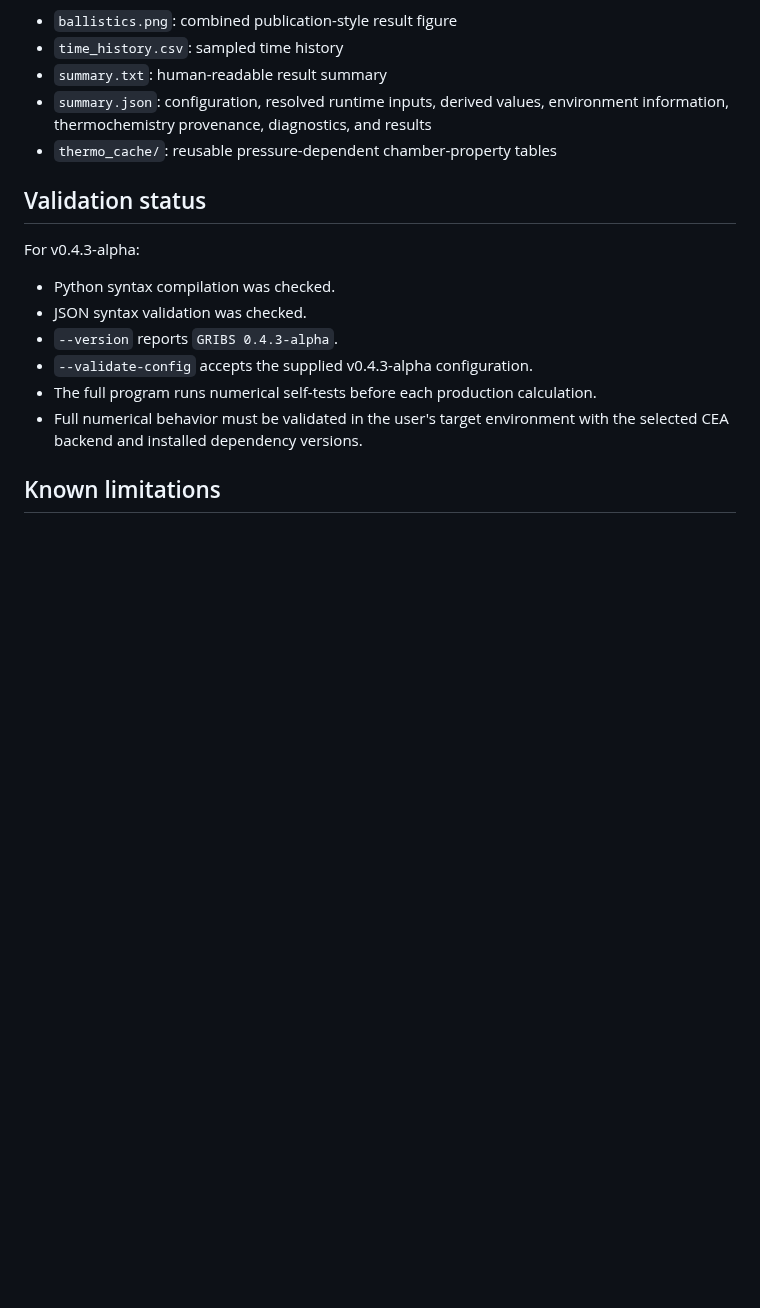
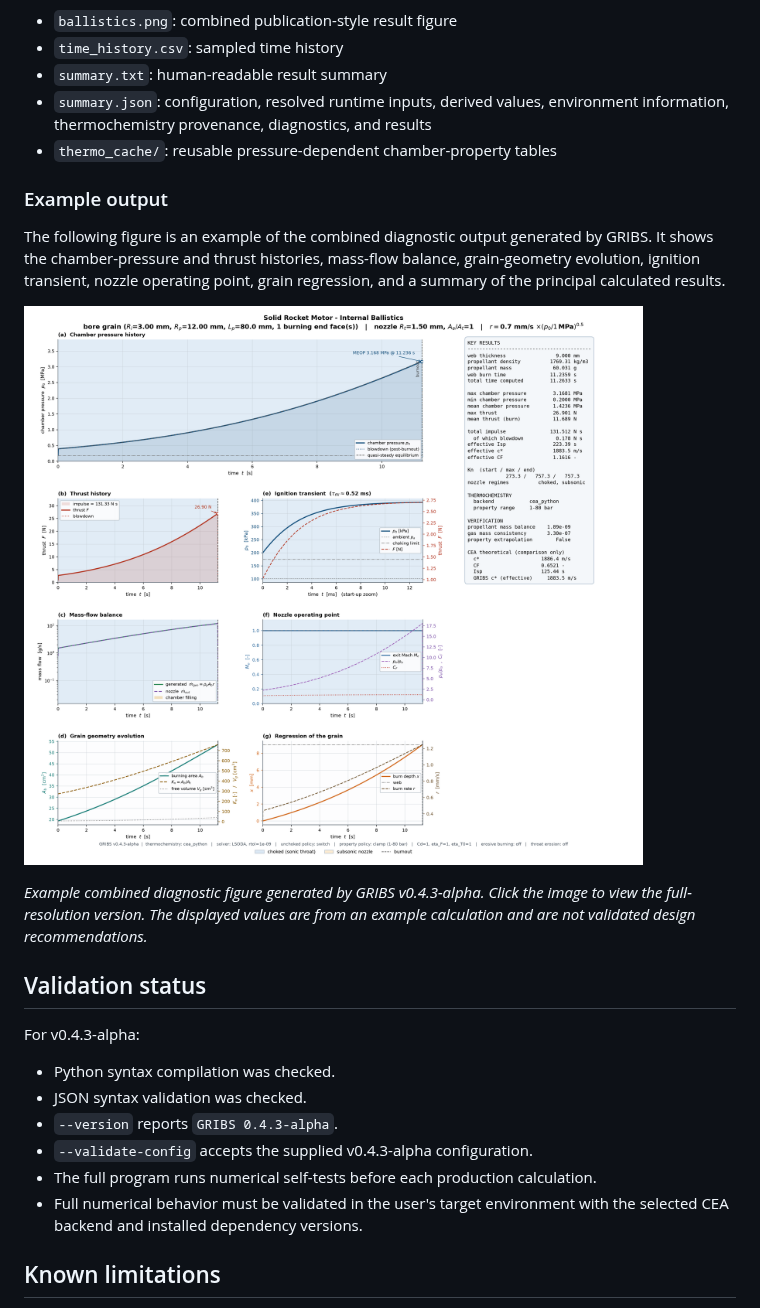
Before and after one commit to Team-TSA/GRIBS, a Markdown page: README.md, the part around the change. GitHub-like rendering; pictures changed too: docs/images/ballistics-example.png (added); blank space fills up the shorter version.

Commit message:
Add example output figure to README

```diff
--- a/README.md
+++ b/README.md
@@ -305,6 +305,19 @@ results/
 - `summary.json`: configuration, resolved runtime inputs, derived values, environment information, thermochemistry provenance, diagnostics, and results
 - `thermo_cache/`: reusable pressure-dependent chamber-property tables
 
+### Example output
+
+The following figure is an example of the combined diagnostic output generated
+by GRIBS. It shows the chamber-pressure and thrust histories, mass-flow balance,
+grain-geometry evolution, ignition transient, nozzle operating point, grain
+regression, and a summary of the principal calculated results.
+
+![docs/images/ballistics-example.png](docs/images/ballistics-example.png)
+
+*Example combined diagnostic figure generated by GRIBS v0.4.3-alpha. Click the
+image to view the full-resolution version. The displayed values are from an
+example calculation and are not validated design recommendations.*
+
 ## Validation status
 
 For v0.4.3-alpha:
```
